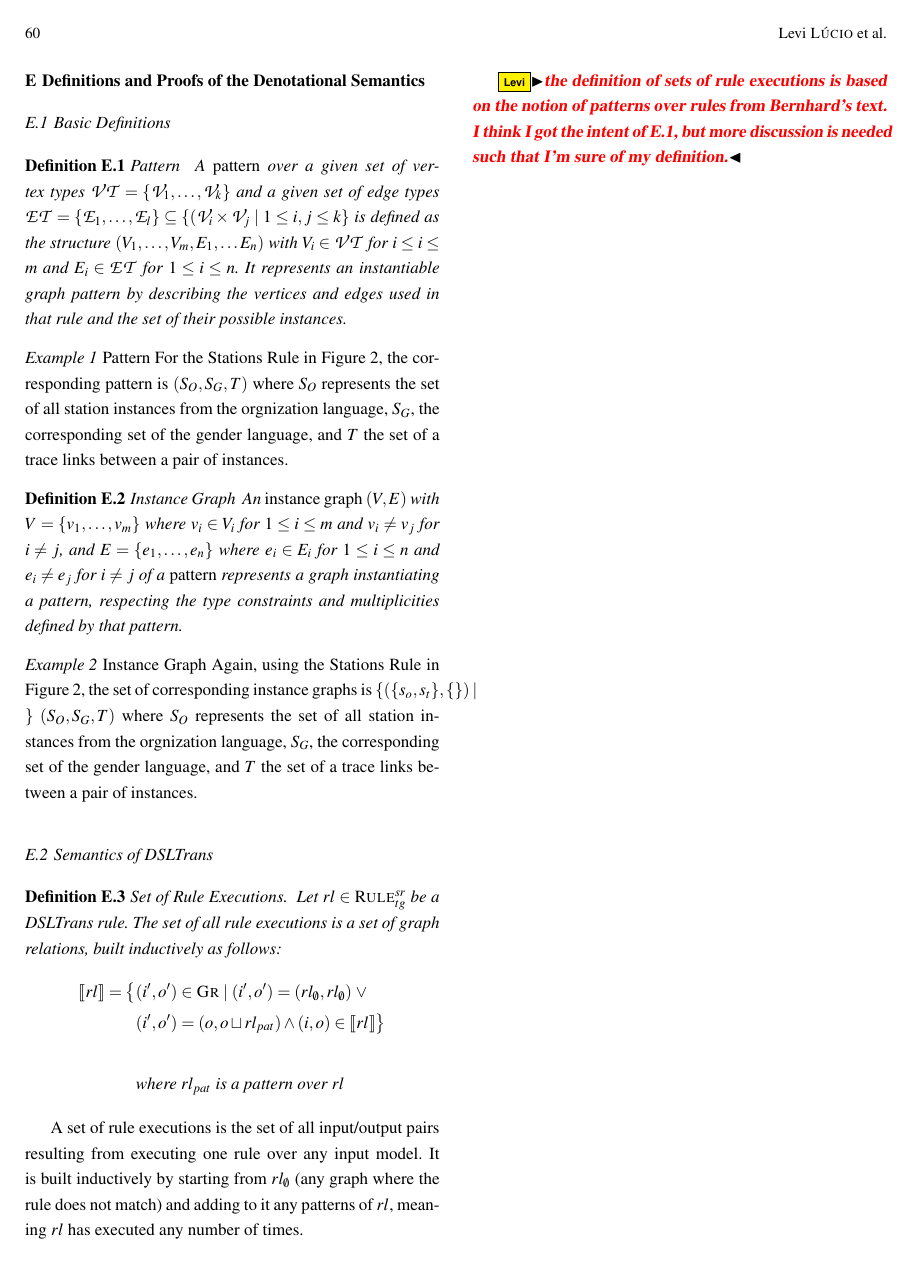
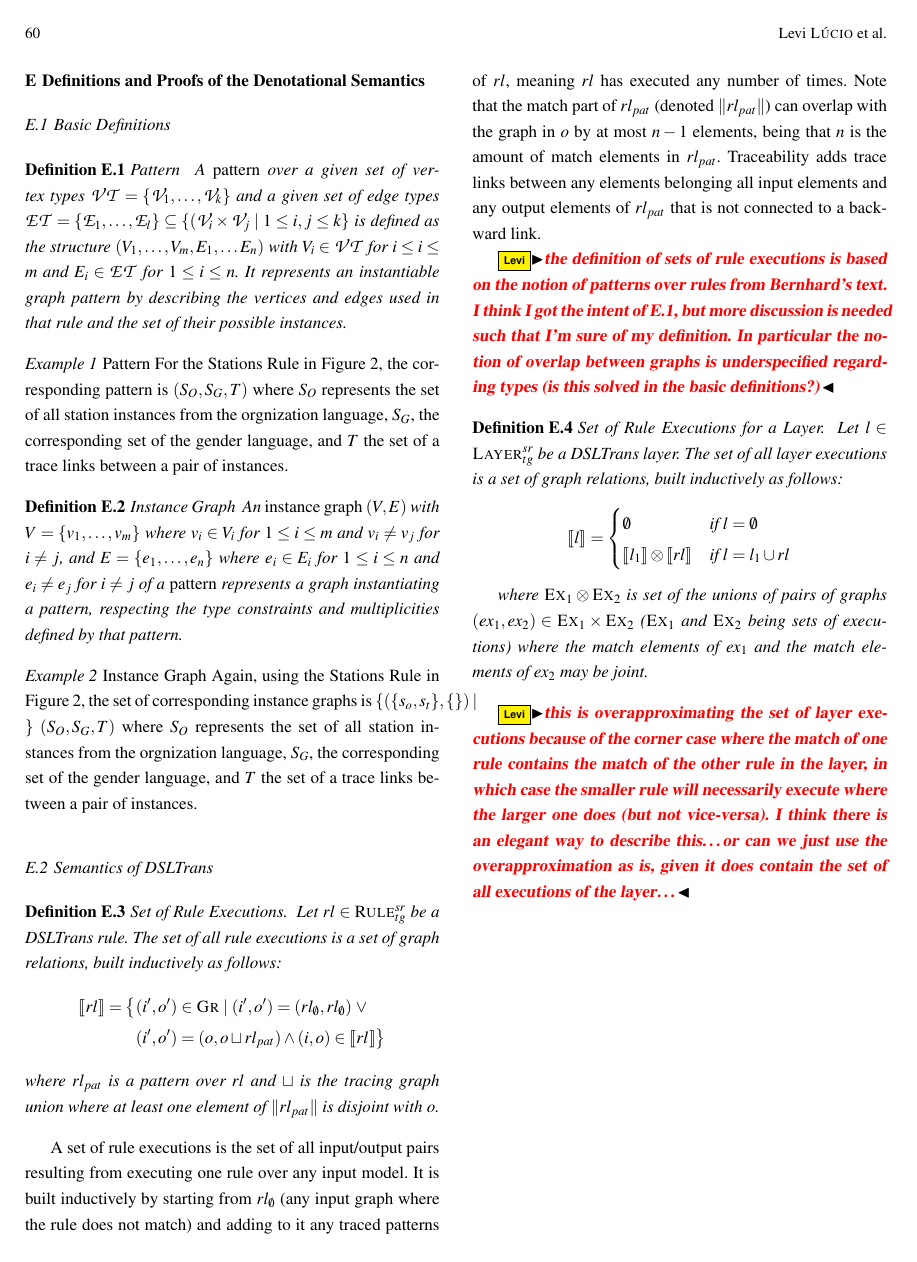
Before and after one commit to levilucio/DSLTrans-verif-theory, a LaTeX paper (main.tex, which reads text/appendix_denotational.tex): page 60 of 60. Compiled offline with pdfLaTeX.

Commit message:
added definitions of rule and layer executions

```diff
--- a/text/appendix_denotational.tex
+++ b/text/appendix_denotational.tex
@@ -32,17 +32,51 @@ executions is a set of graph relations, built inductively as follows:
 \begin{align*}
 \llbracket rl\rrbracket =\big\{&(i',o')\in \textsc{Gr}\;\lvert\;(i',o') =
 (rl_{\emptyset},rl_{\emptyset})\;\lor \\&(i',o') = (o,o\sqcup rl_{pat})\land
-(i,o)\in \llbracket rl\rrbracket \big\}\\\\
-&\text{where } rl_{pat} \text{ is a pattern over } rl
+(i,o)\in \llbracket rl\rrbracket \big\}
 \end{align*}
+where  $rl_{pat}$ is a pattern over $rl$ and $\sqcup$
+is the tracing graph union where at least one element of $\Vert rl_{pat}\Vert$
+is disjoint with $o$.
 \end{definition}
 
 A set of rule executions is the set of all input/output pairs resulting from
 executing one rule over any input model. It is built inductively by starting
-from $rl_{\emptyset}$ (any graph where the rule does not match) and adding to it
-any patterns of $rl$, meaning $rl$ has executed any number of times.
+from $rl_{\emptyset}$ (any input graph where the rule does not match) and adding
+to it any traced patterns of $rl$, meaning $rl$ has executed any number of
+times. Note that the match part of $rl_{pat}$ (denoted $\Vert rl_{pat}\Vert$)
+can overlap with the graph in $o$ by at most $n-1$ elements, being that $n$ is the amount
+of match elements in $rl_{pat}$. Traceability adds trace links between any
+elements belonging all input elements and any output elements of $rl_{pat}$ that
+is not connected to a backward link.
 
 \levi{the definition of sets of rule executions is based on the notion of
 patterns over rules from Bernhard's text. I think I got the intent of
 \ref{def:rule_pattern}, but more discussion is needed such that I'm sure of my
-definition.}
+definition. In particular the notion of overlap between graphs is
+underspecified regarding types (is this solved in the basic definitions?)}
+
+\begin{definition}{Set of Rule Executions for a Layer.}
+\label{def:rule_exec_set}
+Let $l\in \textsc{Layer}^{sr}_{tg}$ be a DSLTrans layer. The set of all layer
+executions is a set of graph relations, built inductively as follows:
+\begin{gather*}
+  \llbracket l\rrbracket =
+  \begin{cases}
+    \emptyset &\text{if}\; l=\emptyset\\
+    \llbracket l_1\rrbracket \otimes \llbracket rl\rrbracket &\text{if}\;
+    l = l_1\cup rl
+  \end{cases}
+\end{gather*}
+
+where $\textsc{Ex}_1 \otimes \textsc{Ex}_2$ is set of the unions of pairs of
+graphs $(ex_1,ex_2)\in \textsc{Ex}_1 \times \textsc{Ex}_2$ ($\textsc{Ex}_1$ and
+$\textsc{Ex}_2$ being sets of executions) where the match elements of $ex_1$ and
+the match elements of $ex_2$ may be joint.
+\end{definition}
+
+\levi{this is overapproximating the set of layer executions because of the
+corner case where the match of one rule contains the match of the other rule in
+the layer, in which case the smaller rule will necessarily execute where the
+larger one does (but not vice-versa). I think there is an elegant way to
+describe this\ldots or can we just use the overapproximation as is, given it
+does contain the set of all executions of the layer\ldots}
```
Also changed, not shown: main.tex (line endings or trailing spaces).
